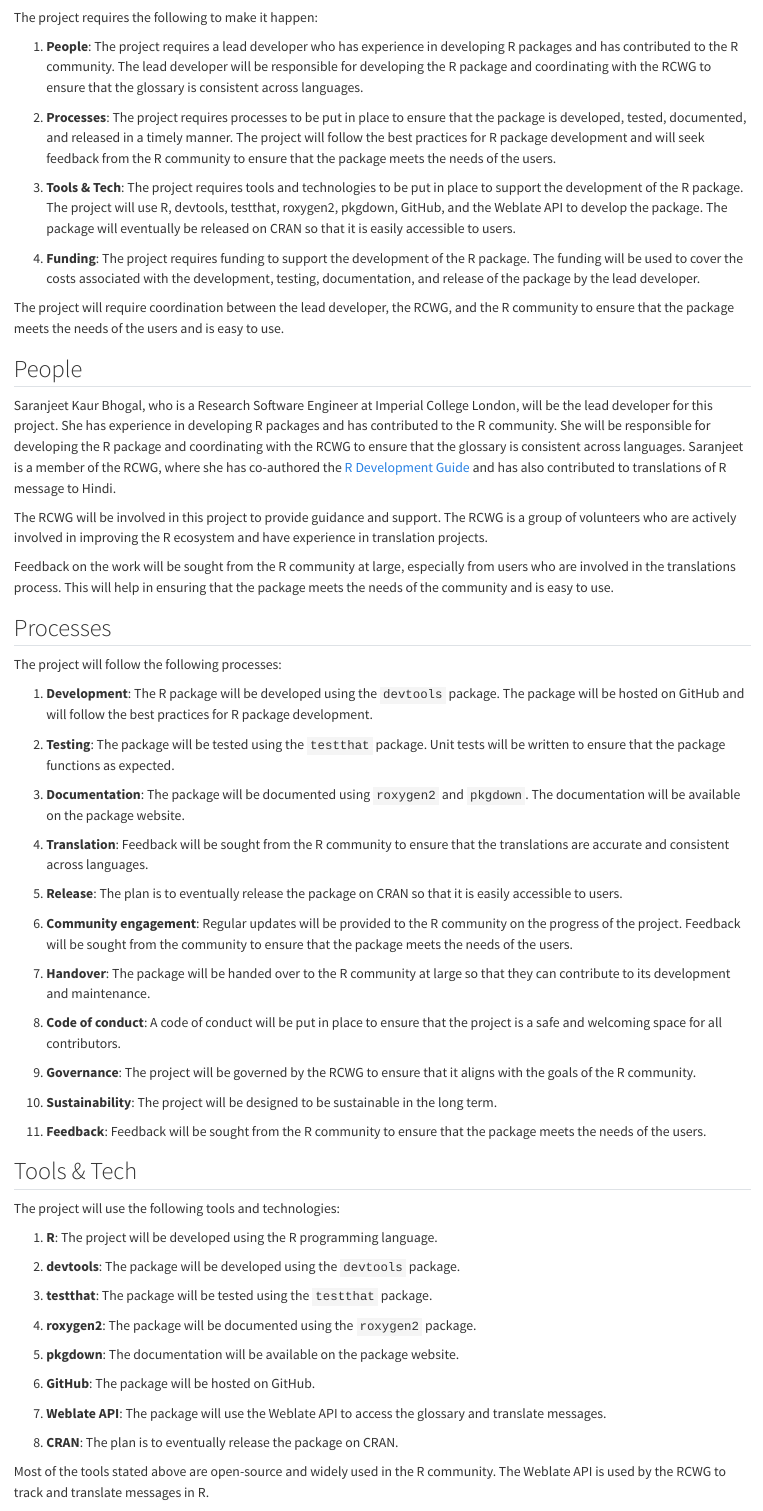
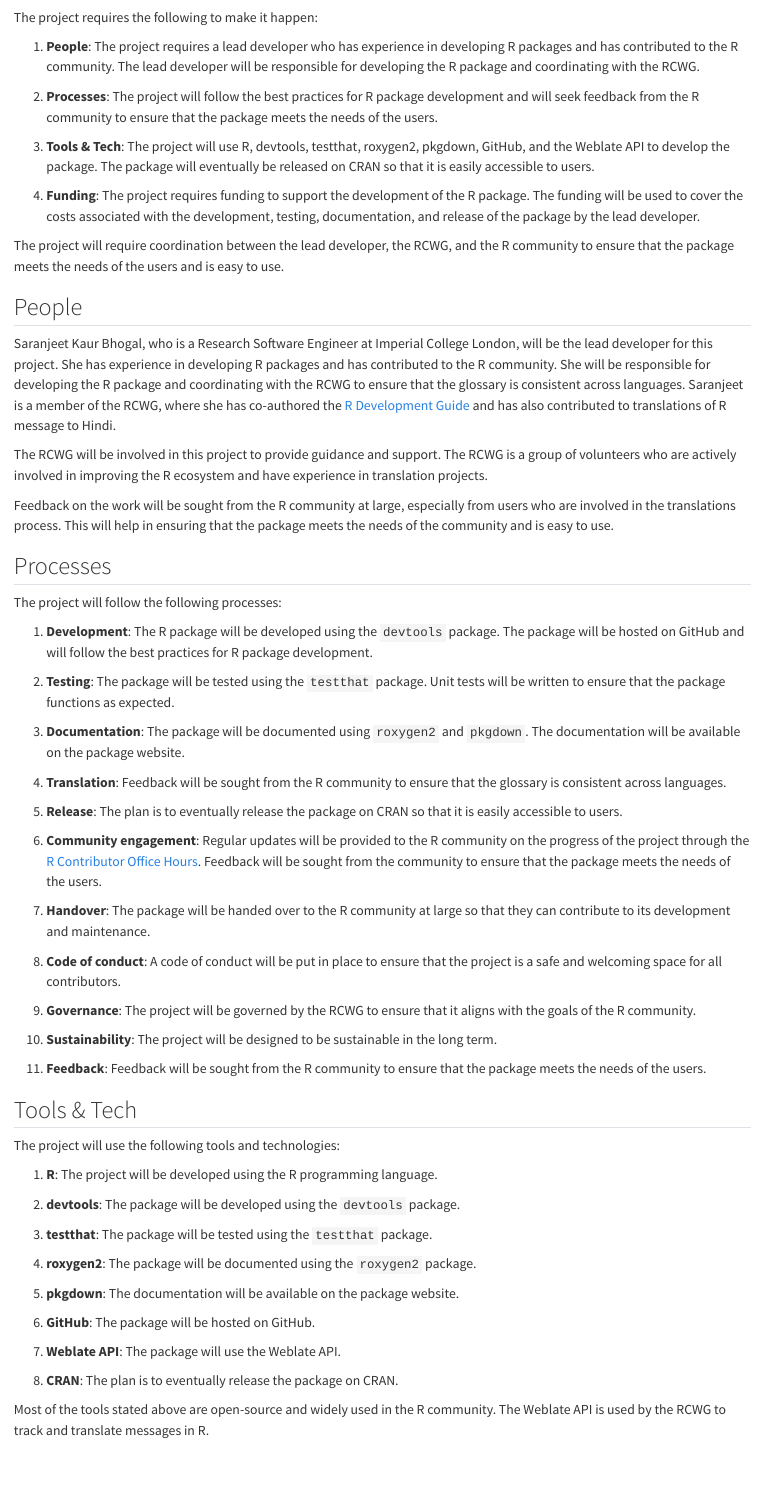
Before and after one commit to SaranjeetKaur/isc_proposal_translations, a Quarto document (proposal/requirements.qmd): the page in a window 1100 px wide, from 60 px down. Rendered offline with R 4.5, knitr and Pandoc in place of Quarto, with nearby package versions.

Commit message:
add OH in requirements

```diff
--- a/proposal/requirements.qmd
+++ b/proposal/requirements.qmd
@@ -5,11 +5,11 @@ An idea of what is required to make the project actually happen
 
 The project requires the following to make it happen:
 
-1. **People**: The project requires a lead developer who has experience in developing R packages and has contributed to the R community. The lead developer will be responsible for developing the R package and coordinating with the RCWG to ensure that the glossary is consistent across languages.
+1. **People**: The project requires a lead developer who has experience in developing R packages and has contributed to the R community. The lead developer will be responsible for developing the R package and coordinating with the RCWG.
 
-2. **Processes**: The project requires processes to be put in place to ensure that the package is developed, tested, documented, and released in a timely manner. The project will follow the best practices for R package development and will seek feedback from the R community to ensure that the package meets the needs of the users.
+2. **Processes**: The project will follow the best practices for R package development and will seek feedback from the R community to ensure that the package meets the needs of the users.
 
-3. **Tools & Tech**: The project requires tools and technologies to be put in place to support the development of the R package. The project will use R, devtools, testthat, roxygen2, pkgdown, GitHub, and the Weblate API to develop the package. The package will eventually be released on CRAN so that it is easily accessible to users.
+3. **Tools & Tech**: The project will use R, devtools, testthat, roxygen2, pkgdown, GitHub, and the Weblate API to develop the package. The package will eventually be released on CRAN so that it is easily accessible to users.
 
 4. **Funding**: The project requires funding to support the development of the R package. The funding will be used to cover the costs associated with the development, testing, documentation, and release of the package by the lead developer.
 
@@ -39,11 +39,11 @@ The project will follow the following processes:
 
 3. **Documentation**: The package will be documented using `roxygen2` and `pkgdown`. The documentation will be available on the package website.
 
-4. **Translation**: Feedback will be sought from the R community to ensure that the translations are accurate and consistent across languages.
+4. **Translation**: Feedback will be sought from the R community to ensure that the glossary is consistent across languages.
 
 5. **Release**: The plan is to eventually release the package on CRAN so that it is easily accessible to users.
 
-6. **Community engagement**: Regular updates will be provided to the R community on the progress of the project. Feedback will be sought from the community to ensure that the package meets the needs of the users.
+6. **Community engagement**: Regular updates will be provided to the R community on the progress of the project through the [R Contributor Office Hours](https://contributor.r-project.org/events/office-hours/). Feedback will be sought from the community to ensure that the package meets the needs of the users.
 
 7. **Handover**: The package will be handed over to the R community at large so that they can contribute to its development and maintenance.
 
@@ -78,7 +78,7 @@ The project will use the following tools and technologies:
 
 6. **GitHub**: The package will be hosted on GitHub.
 
-7. **Weblate API**: The package will use the Weblate API to access the glossary and translate messages.
+7. **Weblate API**: The package will use the Weblate API.
 
 8. **CRAN**: The plan is to eventually release the package on CRAN.
 
```
Also changed, not shown: proposal/requirements.qmd (2 more changed lines).
